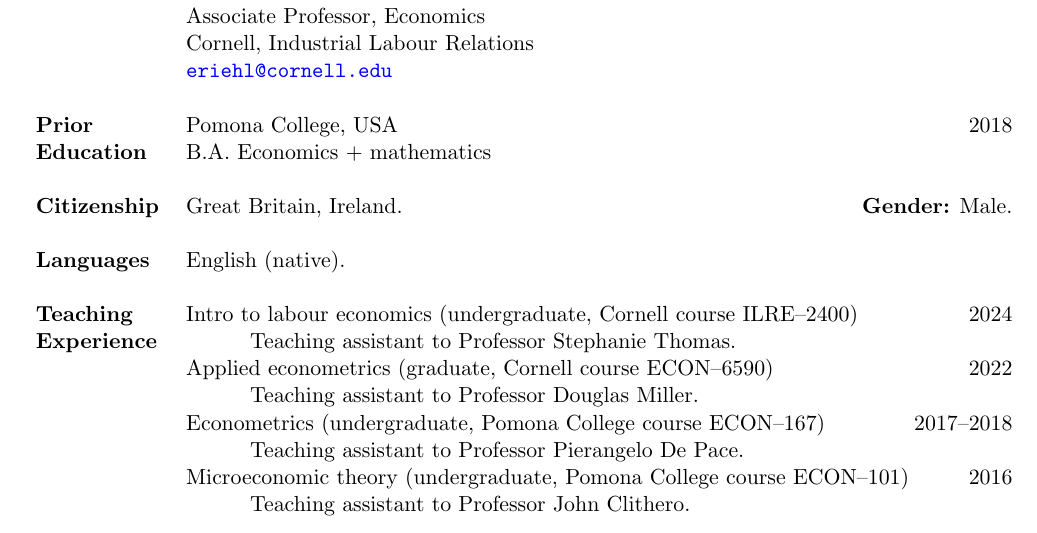
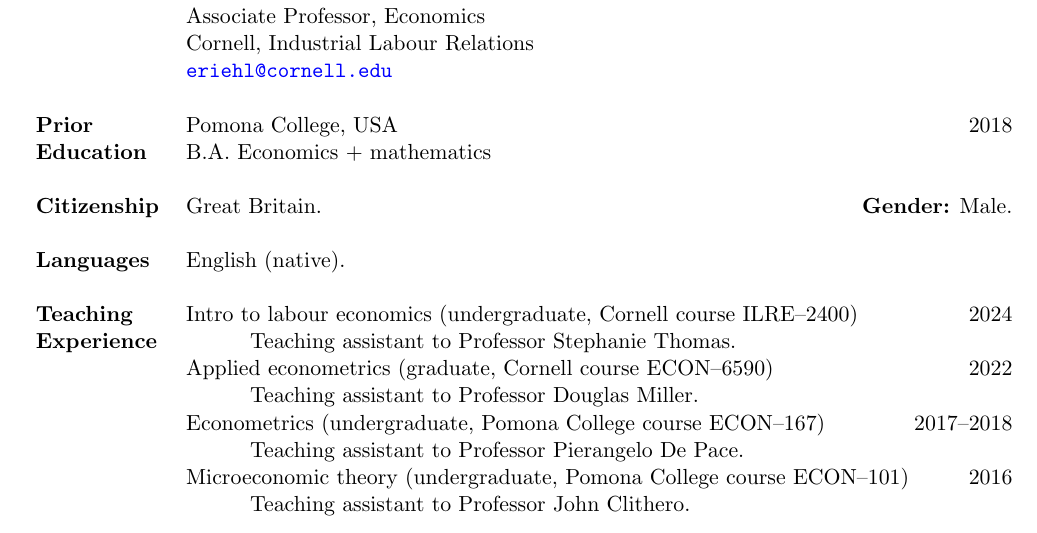
Before and after one commit to shoganhennessy/shoganhennessy.github.io, a LaTeX CV (files/cv/cv-shoganhennessy.tex): part of page 1 of 3, cut so that both start at the same text. Compiled offline with pdfLaTeX.

Commit message:
Fixed an error.

```diff
--- a/files/cv/cv-shoganhennessy.tex
+++ b/files/cv/cv-shoganhennessy.tex
@@ -84,7 +84,8 @@
     & B.A. Economics $+$ mathematics  \\ \\
 
 \textbf{Citizenship}
-    & Great Britain, Ireland. \hfill \textbf{Gender:} Male. \\ \\
+    & Great Britain.%, Ireland
+    \hfill \textbf{Gender:} Male. \\ \\
 
 \textbf{Languages}
     & English (native). \\ \\
```
Also changed, not shown: _pages/cycling.md (+0 -2 lines), files/cv/cv-shoganhennessy.pdf.
